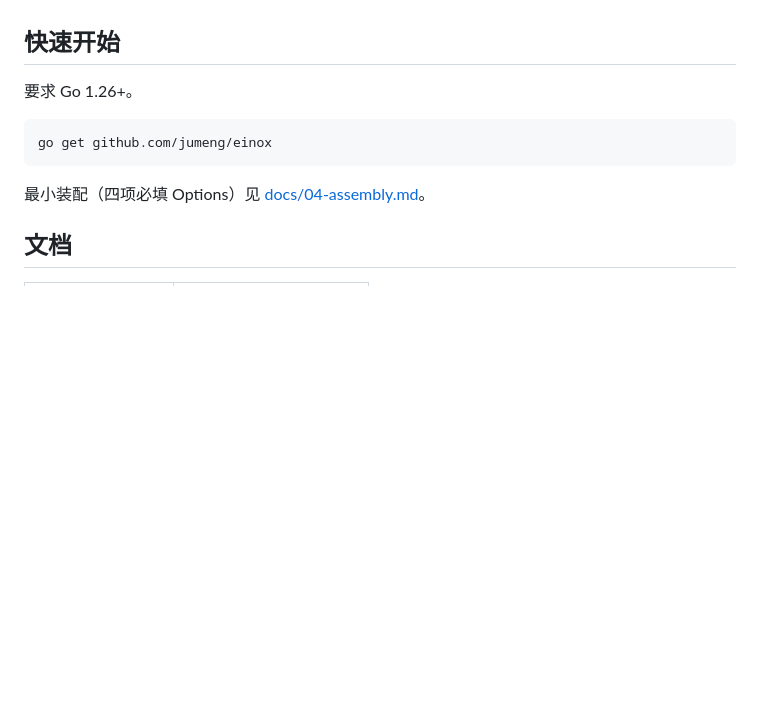
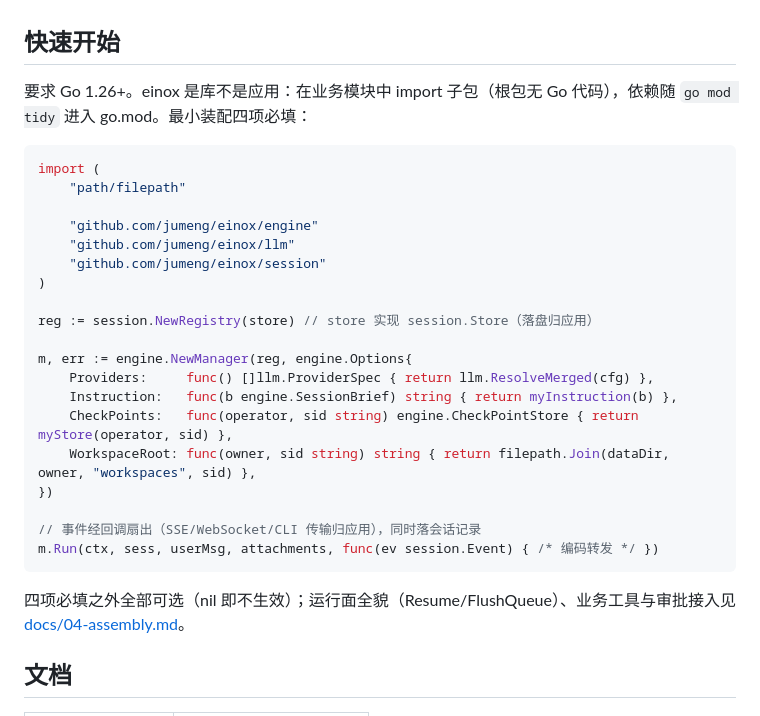
Before and after one commit to jumeng/einox, a Markdown page: README.md, the part around the change. GitHub-like rendering; blank space fills up the shorter version.

````diff
--- a/README.md
+++ b/README.md
@@ -31,13 +31,31 @@ agent 的价值来自嵌入领域系统后获得的数据、权限与流程；
 
 ## 快速开始
 
-要求 Go 1.26+。
+要求 Go 1.26+。einox 是库不是应用：在业务模块中 import 子包（根包无 Go 代码），依赖随 `go mod tidy` 进入 go.mod。最小装配四项必填：
 
-```bash
-go get github.com/jumeng/einox
+```go
+import (
+    "path/filepath"
+
+    "github.com/jumeng/einox/engine"
+    "github.com/jumeng/einox/llm"
+    "github.com/jumeng/einox/session"
+)
+
+reg := session.NewRegistry(store) // store 实现 session.Store（落盘归应用）
+
+m, err := engine.NewManager(reg, engine.Options{
+    Providers:     func() []llm.ProviderSpec { return llm.ResolveMerged(cfg) },
+    Instruction:   func(b engine.SessionBrief) string { return myInstruction(b) },
+    CheckPoints:   func(operator, sid string) engine.CheckPointStore { return myStore(operator, sid) },
+    WorkspaceRoot: func(owner, sid string) string { return filepath.Join(dataDir, owner, "workspaces", sid) },
+})
+
+// 事件经回调扇出（SSE/WebSocket/CLI 传输归应用），同时落会话记录
+m.Run(ctx, sess, userMsg, attachments, func(ev session.Event) { /* 编码转发 */ })
 ```
 
-最小装配（四项必填 Options）见 [docs/04-assembly.md](docs/04-assembly.md)。
+四项必填之外全部可选（nil 即不生效）；运行面全貌（Resume/FlushQueue）、业务工具与审批接入见 [docs/04-assembly.md](docs/04-assembly.md)。
 
 ## 文档
 
````
Also changed, not shown: docs/03-capabilities.md (+1 -1 lines), docs/04-assembly.md (+15 -2 lines).
